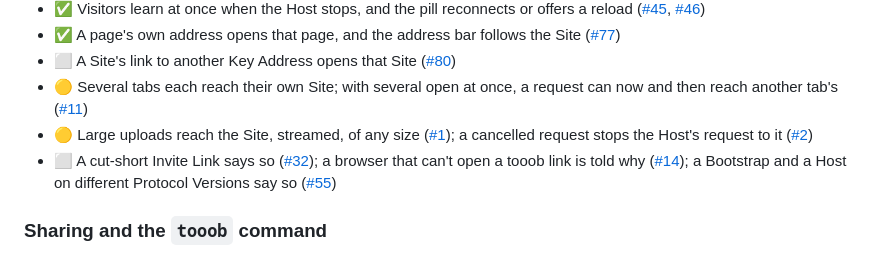
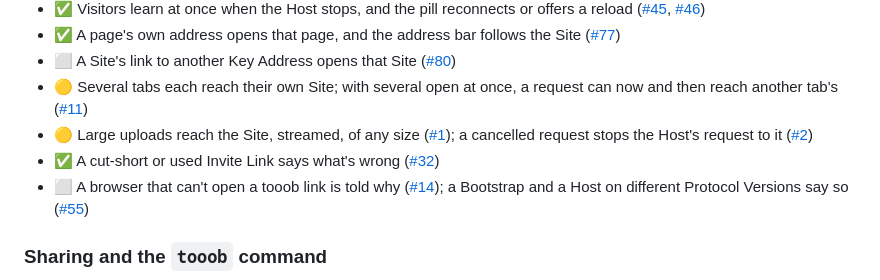
Before and after one commit to Tooobs/tooob, a Markdown page: docs/roadmap.md, the part around the change. Drawn GitHub-style.

Commit message:
Invite errors: the roadmap (#32)

```diff
--- a/docs/roadmap.md
+++ b/docs/roadmap.md
@@ -27,7 +27,8 @@ A home box serving a Site to invited Visitors in ordinary browsers, for technica
 - ⬜ A Site's link to another Key Address opens that Site ([#80](https://github.com/Tooobs/tooob/issues/80))
 - 🟡 Several tabs each reach their own Site; with several open at once, a request can now and then reach another tab's ([#11](https://github.com/Tooobs/tooob/issues/11))
 - 🟡 Large uploads reach the Site, streamed, of any size ([#1](https://github.com/Tooobs/tooob/issues/1)); a cancelled request stops the Host's request to it ([#2](https://github.com/Tooobs/tooob/issues/2))
-- ⬜ A cut-short Invite Link says so ([#32](https://github.com/Tooobs/tooob/issues/32)); a browser that can't open a tooob link is told why ([#14](https://github.com/Tooobs/tooob/issues/14)); a Bootstrap and a Host on different Protocol Versions say so ([#55](https://github.com/Tooobs/tooob/issues/55))
+- ✅ A cut-short or used Invite Link says what's wrong ([#32](https://github.com/Tooobs/tooob/issues/32))
+- ⬜ A browser that can't open a tooob link is told why ([#14](https://github.com/Tooobs/tooob/issues/14)); a Bootstrap and a Host on different Protocol Versions say so ([#55](https://github.com/Tooobs/tooob/issues/55))
 
 ### Sharing and the `tooob` command
 
```
